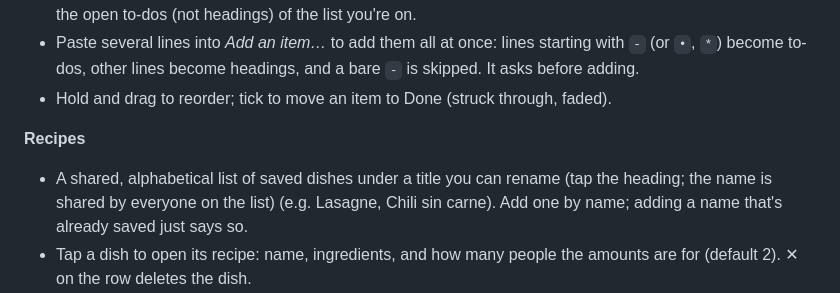
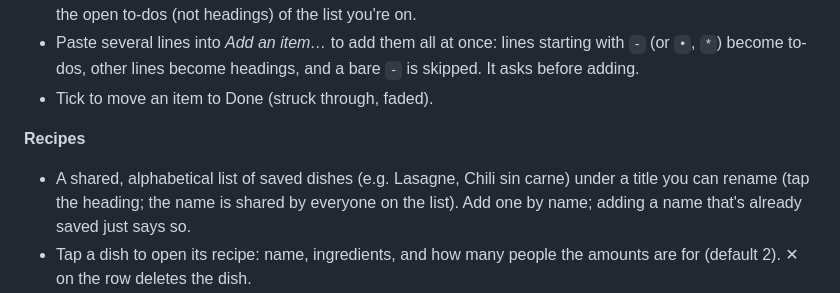
Before and after one commit to Germani144/cart-log, a Markdown page: README.md, the part around one of its changes. GitHub-like rendering.

```diff
--- a/README.md
+++ b/README.md
@@ -23,10 +23,10 @@ Live: https://germani144-home.github.io/cart-log/ (the repo kept its original na
 - The title on the list card ("To do" for Home, the list's name for others) can be renamed by tapping it; clearing it brings back the default. Shared lists sync the title, private ones keep it private.
 - Each list is an ordered list of bulleted to-dos (up to 50 open). Tap **H** next to the input to add the next entry as a **heading** instead (it switches back after one); headings group to-dos into sections, show bigger and bolder than to-dos, and have no tick box. Hold and drag a heading to move its whole section (its to-dos fold under it while dragging and come along); drag a single to-do to reorder it within a section or move it to another. To-dos above the first heading stay on top. Deleting a heading asks first; its to-dos stay in the list. Tap the ▾ arrow on a heading to fold its section (the heading shows how many items are hidden); folding is per phone and remembered, and adding an item to a folded last section unfolds it. The tab badge counts the open to-dos (not headings) of the list you're on.
 - Paste several lines into *Add an item…* to add them all at once: lines starting with `-` (or `•`, `*`) become to-dos, other lines become headings, and a bare `-` is skipped. It asks before adding.
-- Hold and drag to reorder; tick to move an item to Done (struck through, faded).
+- Tick to move an item to Done (struck through, faded).
 
 **Recipes**
-- A shared, alphabetical list of saved dishes under a title you can rename (tap the heading; the name is shared by everyone on the list) (e.g. Lasagne, Chili sin carne). Add one by name; adding a name that's already saved just says so.
+- A shared, alphabetical list of saved dishes (e.g. Lasagne, Chili sin carne) under a title you can rename (tap the heading; the name is shared by everyone on the list). Add one by name; adding a name that's already saved just says so.
 - Tap a dish to open its recipe: name, ingredients, and how many people the amounts are for (default 2). ✕ on the row deletes the dish.
 - Ingredients come from the same item database as the grocery list (same search, æ/ø/å-proof). Pick one and its unit is filled in from the database and fixed; you only type the amount (e.g. 500 g, 1 l, 10 pcs). Typing `500 g mel` when flour is stored in kg gives 0,5 kg.
 - An ingredient that isn't in the database yet gets a unit picker once; on Save it's added to the database under Andet / Other (it doesn't show up as a grocery suggestion until it's been bought).
```
Also changed, not shown: other parts of README.md (+67 -22 lines), CLAUDE.md (+12 -4 lines).
